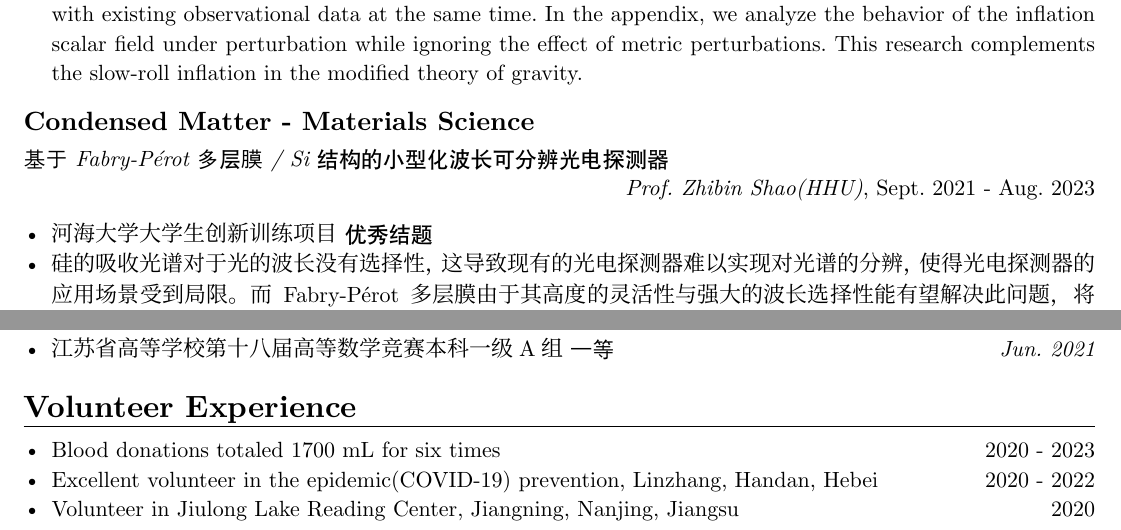
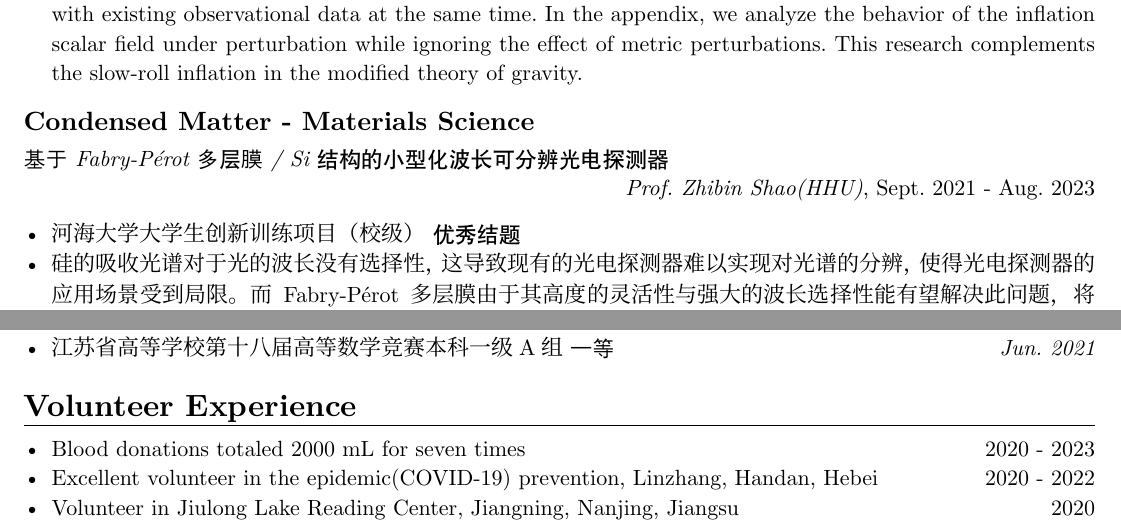
Before and after one commit to ph3n92h3/ph3n92h3.github.io, a Typst document (CV-PS/CV.typ): two parts of pages 2 and 3 of 3, joined at a grey line, cut so that both start at the same text. Compiled offline with Typst 0.15; a missing font is replaced by an installed copy or a similar font.

Commit message:
CV-PS: 微调 CV

```diff
--- a/CV-PS/CV.typ
+++ b/CV-PS/CV.typ
@@ -63,13 +61,13 @@ associated charges in the pure $"AdS"_3$ gravity_\ #h(1fr) _Prof. Jie-qiang Wu(I
 
 _基于 Fabry-Pérot 多层膜 / Si 结构的小型化波长可分辨光电探测器_\ #h(1fr) _Prof. Zhibin Shao(HHU)_, Sept. 2021 - Aug. 2023
 
-- 河海大学大学生创新训练项目 _优秀结题_
+- 河海大学大学生创新训练项目（校级） _优秀结题_
 - 硅的吸收光谱对于光的波长没有选择性，这导致现有的光电探测器难以实现对光谱的分辨，使得光电探测器的应用场景受到局限。而 Fabry-Pérot 多层膜由于其高度的灵活性与强大的波长选择性能有望解决此问题，将 Fabry-Pérot 多层膜与硅基半导体相耦合，可以在进行光探测的同时进行波长的选择，从而实现波长分辨。
 - 传统的大型、固定的光谱仪通常需要长光路和宽接收面，难以满足时效性、便携性、小型化的应用需求。 光电探测器基于电极层和单晶硅，光电特性基于半导体的内禀性质，不依赖于长光路和宽接收面，将其应用于光谱分辨则可解决传统光谱仪的尺寸局限性问题。
 
 _激光刻蚀辅助硅微纳结构图案化制备研究_ #h(1fr) _Prof. Zhibin Shao(HHU)_, Sept. 2021 - Aug. 2023
 
-- 河海大学大学生创新训练项目 _优秀结题_
+- 河海大学大学生创新训练项目（校级） _优秀结题_
 - 激光具有单色性好、方向性好、高精度、可设计性高等特点，与其他微纳结构材料制备方法相比，激光加工具有设备简单、任意性高、参数容易调控等优点，研究激光刻蚀在制备硅微纳结构中的应用有重要意义。
 - 光伏电池生产中，利用表面制绒技术制备硅微纳结构，提高面板的吸光率和光电转换效率。然而该技术也使得硅基光伏面板呈现单一深色，降低光伏面板的美观性。通过精确调控硅微纳结构的尺寸和位置，可以控制硅晶圆局部光学特性，有望实现图案化光伏面板的制备，推动可装饰太阳能产业的发展。
 
@@ -99,6 +97,6 @@ _激光刻蚀辅助硅微纳结构图案化制备研究_ #h(1fr) _Prof. Zhibin S
 
 = Volunteer Experience
 
-- Blood donations totaled 1700 mL for six times #h(1fr) 2020 - 2023
+- Blood donations totaled 2000 mL for seven times #h(1fr) 2020 - 2023
 - Excellent volunteer in the epidemic(COVID-19) prevention, Linzhang, Handan, Hebei #h(1fr) 2020 - 2022
 - Volunteer in Jiulong Lake Reading Center, Jiangning, Nanjing, Jiangsu #h(1fr) 2020
```
Also changed, not shown: CV-PS/CV.typ (10 more changed lines).
